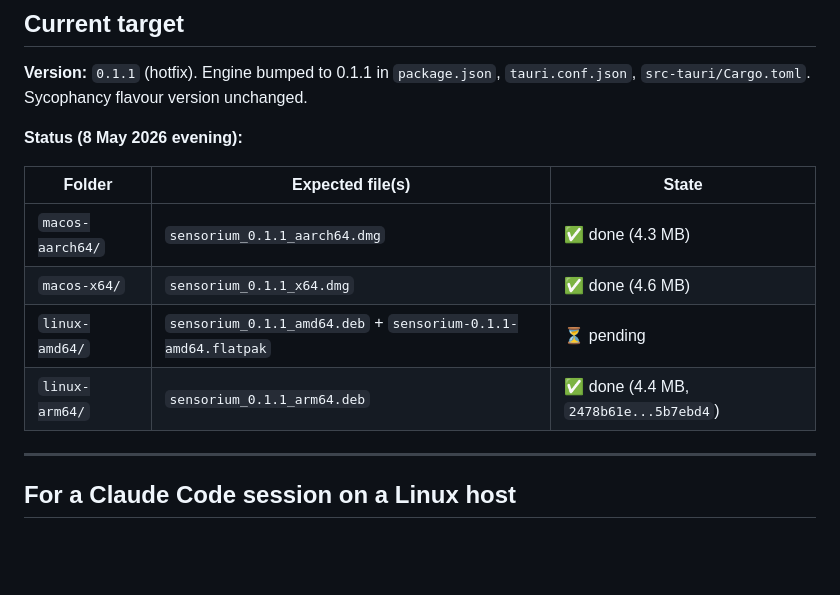
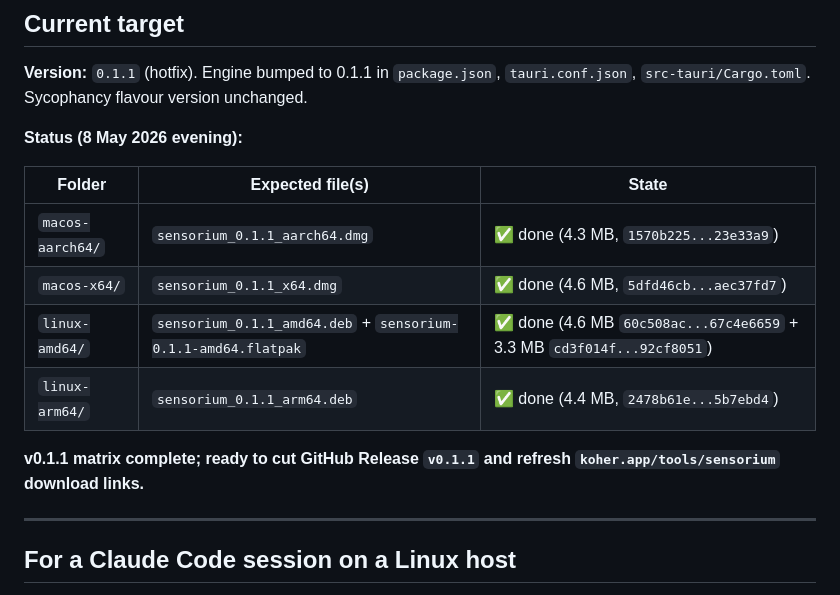
Before and after one commit to koherarchitecture/sensorium, a Markdown page: releases/README.md, the part around the change. Rendered like a GitHub page; blank space fills up the shorter version.

Commit message:
releases/README: mark linux-amd64 leg done; matrix complete
All five v0.1.1 artefacts now in releases/ with verified SHA-256s.
Ready to cut GitHub Release v0.1.1 and refresh koher.app download
links.

```diff
--- a/releases/README.md
+++ b/releases/README.md
@@ -14,10 +14,12 @@ This folder is committed to git (unlike `dist/` and `src-tauri/target/`, which a
 
 | Folder | Expected file(s) | State |
 |---|---|---|
-| `macos-aarch64/` | `sensorium_0.1.1_aarch64.dmg` | ✅ done (4.3 MB) |
-| `macos-x64/` | `sensorium_0.1.1_x64.dmg` | ✅ done (4.6 MB) |
-| `linux-amd64/` | `sensorium_0.1.1_amd64.deb` + `sensorium-0.1.1-amd64.flatpak` | ⏳ pending |
+| `macos-aarch64/` | `sensorium_0.1.1_aarch64.dmg` | ✅ done (4.3 MB, `1570b225...23e33a9`) |
+| `macos-x64/` | `sensorium_0.1.1_x64.dmg` | ✅ done (4.6 MB, `5dfd46cb...aec37fd7`) |
+| `linux-amd64/` | `sensorium_0.1.1_amd64.deb` + `sensorium-0.1.1-amd64.flatpak` | ✅ done (4.6 MB `60c508ac...67c4e6659` + 3.3 MB `cd3f014f...92cf8051`) |
 | `linux-arm64/` | `sensorium_0.1.1_arm64.deb` | ✅ done (4.4 MB, `2478b61e...5b7ebd4`) |
+
+**v0.1.1 matrix complete; ready to cut GitHub Release `v0.1.1` and refresh `koher.app/tools/sensorium` download links.**
 
 ---
 
```
